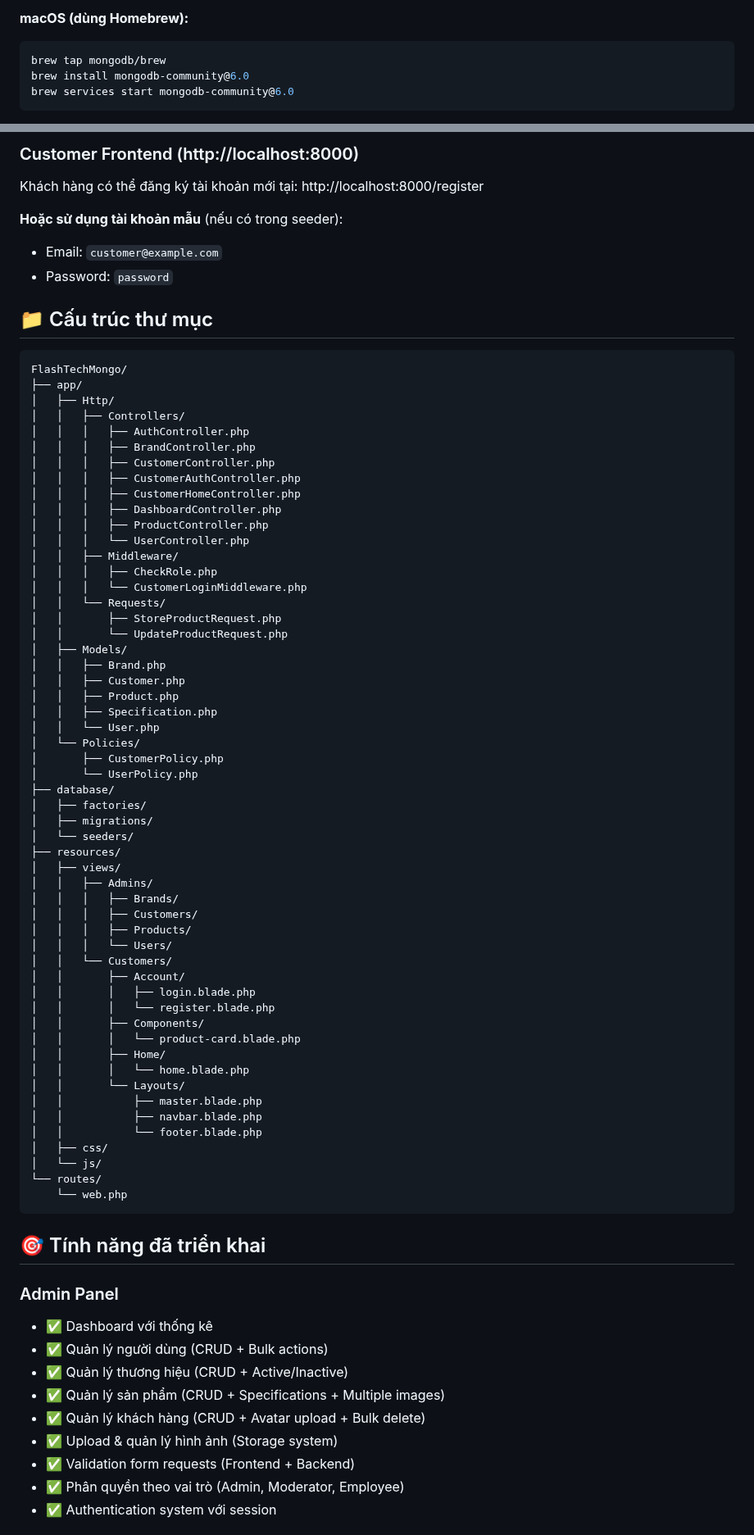
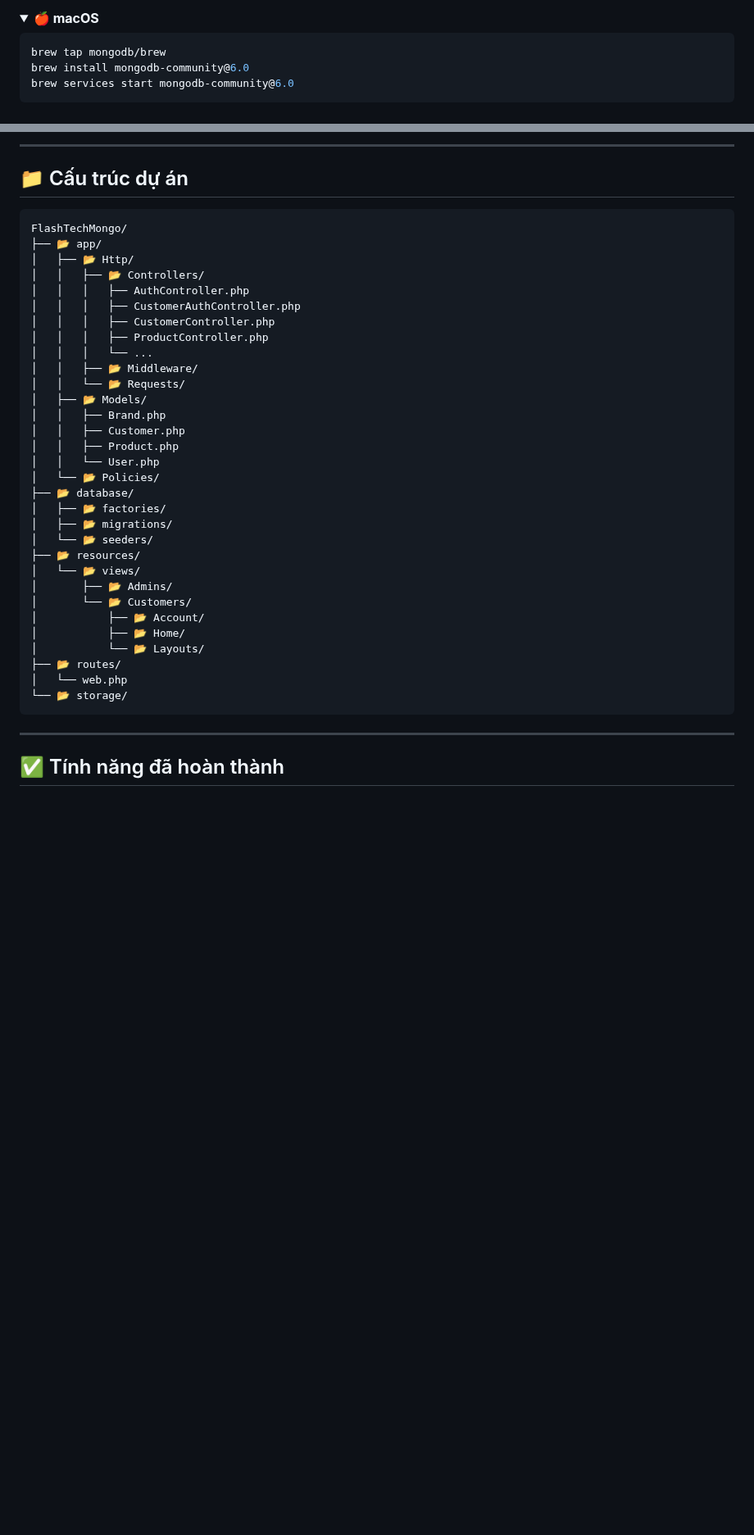
Before and after one commit to FlashTM123/FlashTechMongo, a Markdown page: README.md, 2 parts joined by grey strips. Shown at 82% size. Rendered like a GitHub page; folded sections open; blank space fills up the shorter version.

````diff
--- a/README.md
+++ b/README.md
@@ -160,5 +132,7 @@ mongod --version
 
-**macOS (dùng Homebrew):**
+<details>
+<summary><b>🍎 macOS</b></summary>
+
 ```bash
 brew tap mongodb/brew
 brew install mongodb-community@6.0
@@ -318,80 +302,43 @@ Sau khi seed database, bạn có thể đăng nhập với:
 
-### Customer Frontend (http://localhost:8000)
-Khách hàng có thể đăng ký tài khoản mới tại: http://localhost:8000/register
+---
 
-**Hoặc sử dụng tài khoản mẫu** (nếu có trong seeder):
-- Email: `customer@example.com`
-- Password: `password`
-
-## 📁 Cấu trúc thư mục
+## 📁 Cấu trúc dự án
 
 ```
 FlashTechMongo/
-├── app/
-│   ├── Http/
-│   │   ├── Controllers/
+├── 📂 app/
+│   ├── 📂 Http/
+│   │   ├── 📂 Controllers/
 │   │   │   ├── AuthController.php
-│   │   │   ├── BrandController.php
+│   │   │   ├── CustomerAuthController.php
 │   │   │   ├── CustomerController.php
-│   │   │   ├── CustomerAuthController.php
-│   │   │   ├── CustomerHomeController.php
-│   │   │   ├── DashboardController.php
 │   │   │   ├── ProductController.php
-│   │   │   └── UserController.php
-│   │   ├── Middleware/
-│   │   │   ├── CheckRole.php
-│   │   │   └── CustomerLoginMiddleware.php
-│   │   └── Requests/
-│   │       ├── StoreProductRequest.php
-│   │       └── UpdateProductRequest.php
-│   ├── Models/
+│   │   │   └── ...
+│   │   ├── 📂 Middleware/
+│   │   └── 📂 Requests/
+│   ├── 📂 Models/
 │   │   ├── Brand.php
 │   │   ├── Customer.php
 │   │   ├── Product.php
-│   │   ├── Specification.php
 │   │   └── User.php
-│   └── Policies/
-│       ├── CustomerPolicy.php
-│       └── UserPolicy.php
-├── database/
-│   ├── factories/
-│   ├── migrations/
-│   └── seeders/
-├── resources/
-│   ├── views/
-│   │   ├── Admins/
-│   │   │   ├── Brands/
-│   │   │   ├── Customers/
-│   │   │   ├── Products/
-│   │   │   └── Users/
-│   │   └── Customers/
-│   │       ├── Account/
-│   │       │   ├── login.blade.php
-│   │       │   └── register.blade.php
-│   │       ├── Components/
-│   │       │   └── product-card.blade.php
-│   │       ├── Home/
-│   │       │   └── home.blade.php
-│   │       └── Layouts/
-│   │           ├── master.blade.php
-│   │           ├── navbar.blade.php
-│   │           └── footer.blade.php
-│   ├── css/
-│   └── js/
-└── routes/
-    └── web.php
+│   └── 📂 Policies/
+├── 📂 database/
+│   ├── 📂 factories/
+│   ├── 📂 migrations/
+│   └── 📂 seeders/
+├── 📂 resources/
+│   └── 📂 views/
+│       ├── 📂 Admins/
+│       └── 📂 Customers/
+│           ├── 📂 Account/
+│           ├── 📂 Home/
+│           └── 📂 Layouts/
+├── 📂 routes/
+│   └── web.php
+└── 📂 storage/
 ```
 
-## 🎯 Tính năng đã triển khai
+---
 
-### Admin Panel
-- ✅ Dashboard với thống kê
-- ✅ Quản lý người dùng (CRUD + Bulk actions)
-- ✅ Quản lý thương hiệu (CRUD + Active/Inactive)
-- ✅ Quản lý sản phẩm (CRUD + Specifications + Multiple images)
-- ✅ Quản lý khách hàng (CRUD + Avatar upload + Bulk delete)
-- ✅ Upload & quản lý hình ảnh (Storage system)
-- ✅ Validation form requests (Frontend + Backend)
-- ✅ Phân quyền theo vai trò (Admin, Moderator, Employee)
-- ✅ Authentication system với session
+## ✅ Tính năng đã hoàn thành
 
````
Also changed, not shown: other parts of README.md (+245 -327 lines).
